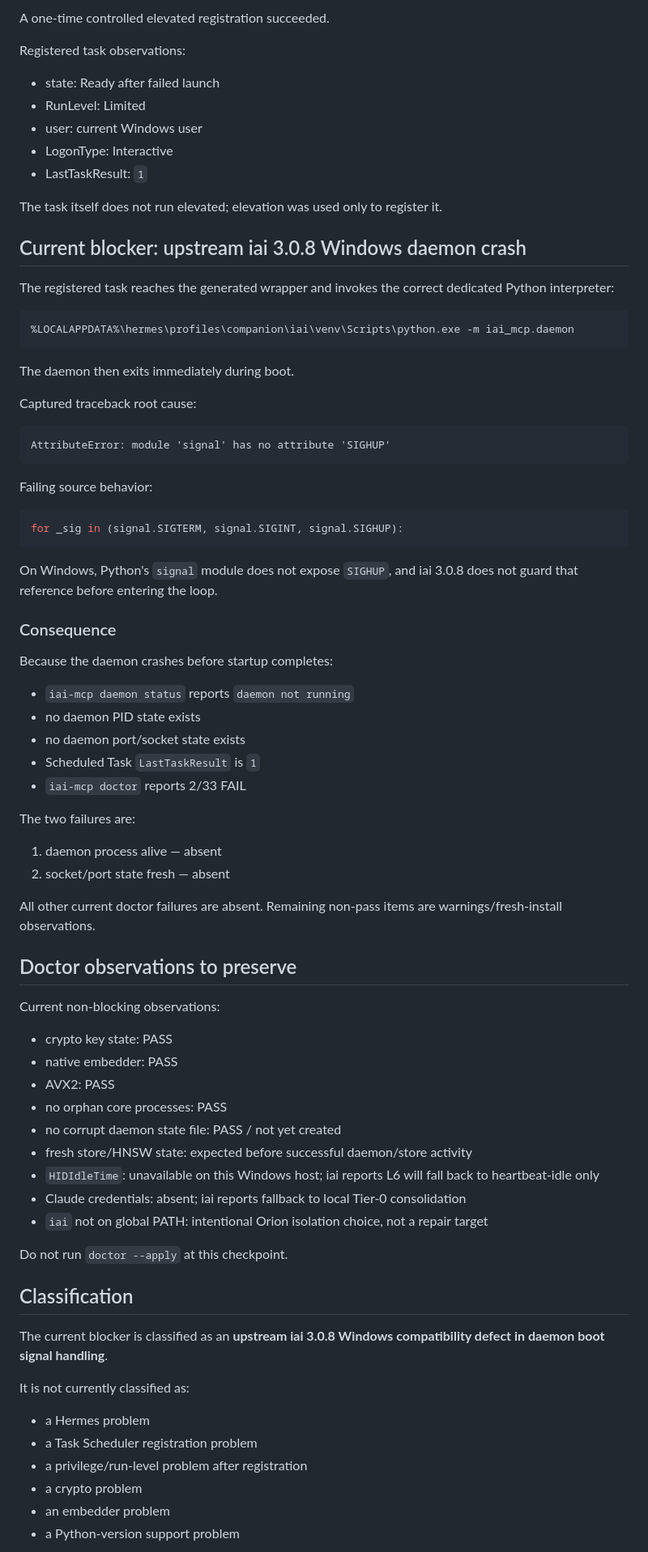
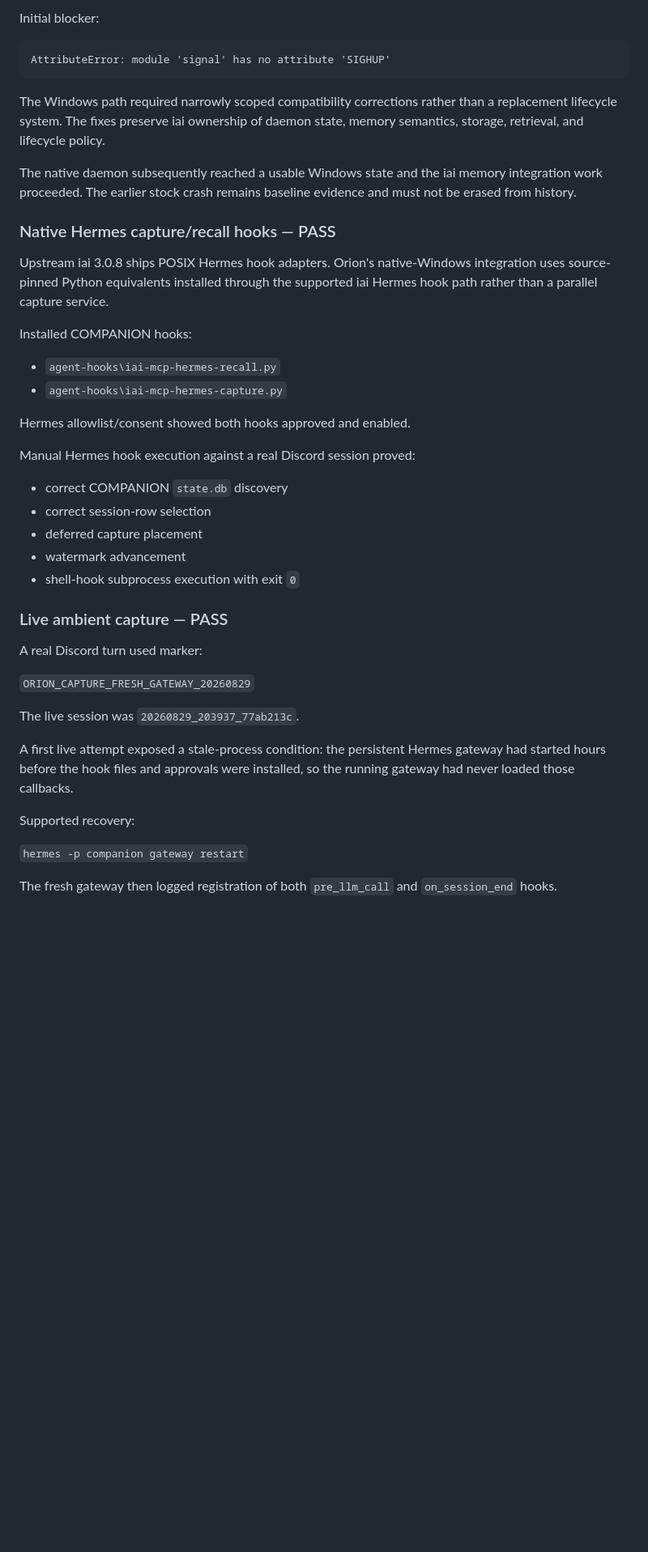
Before and after one commit to S-Pillow/orion-personal-ai, a Markdown page: docs/phase1/status.md, the part around one of its changes. Shown at 81% size. Drawn GitHub-style; blank space fills up the shorter version.

Commit message:
record Phase 1 iai memory acceptance

````diff
--- a/docs/phase1/status.md
+++ b/docs/phase1/status.md
@@ -100,82 +68,45 @@ Installed-source inspection showed that the stock Windows installer intentionall
-A one-time controlled elevated registration succeeded.
-
-Registered task observations:
-
-- state: Ready after failed launch
-- RunLevel: Limited
-- user: current Windows user
-- LogonType: Interactive
-- LastTaskResult: `1`
-
-The task itself does not run elevated; elevation was used only to register it.
-
-## Current blocker: upstream iai 3.0.8 Windows daemon crash
-
-The registered task reaches the generated wrapper and invokes the correct dedicated Python interpreter:
-
-```text
-%LOCALAPPDATA%\hermes\profiles\companion\iai\venv\Scripts\python.exe -m iai_mcp.daemon
-```
-
-The daemon then exits immediately during boot.
-
-Captured traceback root cause:
+Initial blocker:
 
 ```text
 AttributeError: module 'signal' has no attribute 'SIGHUP'
 ```
 
-Failing source behavior:
+The Windows path required narrowly scoped compatibility corrections rather than a replacement lifecycle system. The fixes preserve iai ownership of daemon state, memory semantics, storage, retrieval, and lifecycle policy.
 
-```python
-for _sig in (signal.SIGTERM, signal.SIGINT, signal.SIGHUP):
-```
+The native daemon subsequently reached a usable Windows state and the iai memory integration work proceeded. The earlier stock crash remains baseline evidence and must not be erased from history.
 
-On Windows, Python's `signal` module does not expose `SIGHUP`, and iai 3.0.8 does not guard that reference before entering the loop.
+### Native Hermes capture/recall hooks — PASS
 
-### Consequence
+Upstream iai 3.0.8 ships POSIX Hermes hook adapters. Orion's native-Windows integration uses source-pinned Python equivalents installed through the supported iai Hermes hook path rather than a parallel capture service.
 
-Because the daemon crashes before startup completes:
+Installed COMPANION hooks:
 
-- `iai-mcp daemon status` reports `daemon not running`
-- no daemon PID state exists
-- no daemon port/socket state exists
-- Scheduled Task `LastTaskResult` is `1`
-- `iai-mcp doctor` reports 2/33 FAIL
+- `agent-hooks\iai-mcp-hermes-recall.py`
+- `agent-hooks\iai-mcp-hermes-capture.py`
 
-The two failures are:
+Hermes allowlist/consent showed both hooks approved and enabled.
 
-1. daemon process alive — absent
-2. socket/port state fresh — absent
+Manual Hermes hook execution against a real Discord session proved:
 
-All other current doctor failures are absent. Remaining non-pass items are warnings/fresh-install observations.
+- correct COMPANION `state.db` discovery
+- correct session-row selection
+- deferred capture placement
+- watermark advancement
+- shell-hook subprocess execution with exit `0`
 
-## Doctor observations to preserve
+### Live ambient capture — PASS
 
-Current non-blocking observations:
+A real Discord turn used marker:
 
-- crypto key state: PASS
-- native embedder: PASS
-- AVX2: PASS
-- no orphan core processes: PASS
-- no corrupt daemon state file: PASS / not yet created
-- fresh store/HNSW state: expected before successful daemon/store activity
-- `HIDIdleTime`: unavailable on this Windows host; iai reports L6 will fall back to heartbeat-idle only
-- Claude credentials: absent; iai reports fallback to local Tier-0 consolidation
-- `iai` not on global PATH: intentional Orion isolation choice, not a repair target
+`ORION_CAPTURE_FRESH_GATEWAY_20260829`
 
-Do not run `doctor --apply` at this checkpoint.
+The live session was `20260829_203937_77ab213c`.
 
-## Classification
+A first live attempt exposed a stale-process condition: the persistent Hermes gateway had started hours before the hook files and approvals were installed, so the running gateway had never loaded those callbacks.
 
-The current blocker is classified as an **upstream iai 3.0.8 Windows compatibility defect in daemon boot signal handling**.
+Supported recovery:
 
-It is not currently classified as:
+`hermes -p companion gateway restart`
 
-- a Hermes problem
-- a Task Scheduler registration problem
-- a privilege/run-level problem after registration
-- a crypto problem
-- an embedder problem
-- a Python-version support problem
+The fresh gateway then logged registration of both `pre_llm_call` and `on_session_end` hooks.
 
````
Also changed, not shown: other parts of docs/phase1/status.md (+179 -87 lines).
